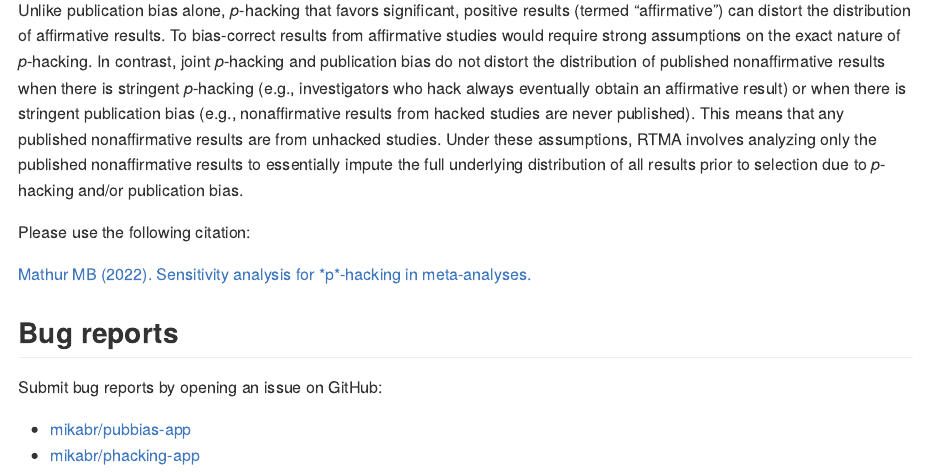
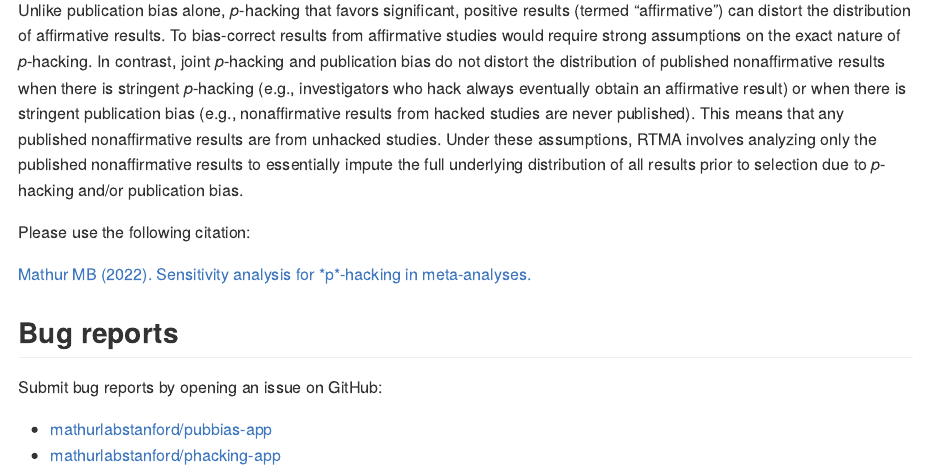
Before and after one commit to mathurlabstanford/metabias.io, an R Markdown document (index.Rmd): the page in a window 1100 px wide, from 730 px down. The pictures show the output file index.md that the author committed with the source, drawn offline in the style of GitHub.

Commit message:
update gh urls

```diff
--- a/_config.yml
+++ b/_config.yml
@@ -17,7 +17,7 @@ name                     : "Maya Mathur and Mika Braginsky"
 description              : ""
 url                      : "https://metabias.io/" # the base hostname & protocol for your site e.g. "https://mmistakes.github.io"
 baseurl                  : # the subpath of your site, e.g. "/blog"
-repository               : mikabr/metabias.io # GitHub username/repo-name e.g. "mmistakes/minimal-mistakes"
+repository               : mathurlabstanford/metabias.io # GitHub username/repo-name e.g. "mmistakes/minimal-mistakes"
 
 # See also Google Analytics and possibly social links below
 
--- a/index.Rmd
+++ b/index.Rmd
@@ -54,8 +54,8 @@ Submit bug reports by opening an issue on GitHub:
 <div class="page__footer-follow">
 <ul class="social-icons">
 
-<li><a href="https://github.com/mikabr/pubbias-app" rel="nofollow noopener noreferrer" target="_blank"><i class="fab fa-fw fa-github" aria-hidden="true"></i> mikabr/pubbias-app</a></li>
-<li><a href="https://github.com/mikabr/phacking-app" rel="nofollow noopener noreferrer" target="_blank"><i class="fab fa-fw fa-github" aria-hidden="true"></i> mikabr/phacking-app</a></li>
+<li><a href="https://github.com/mathurlabstanford/pubbias-app" rel="nofollow noopener noreferrer" target="_blank"><i class="fab fa-fw fa-github" aria-hidden="true"></i> mathurlabstanford/pubbias-app</a></li>
+<li><a href="https://github.com/mathurlabstanford/phacking-app" rel="nofollow noopener noreferrer" target="_blank"><i class="fab fa-fw fa-github" aria-hidden="true"></i> mathurlabstanford/phacking-app</a></li>
 
 </ul>
 </div>
```
Also changed, not shown: index.md.
